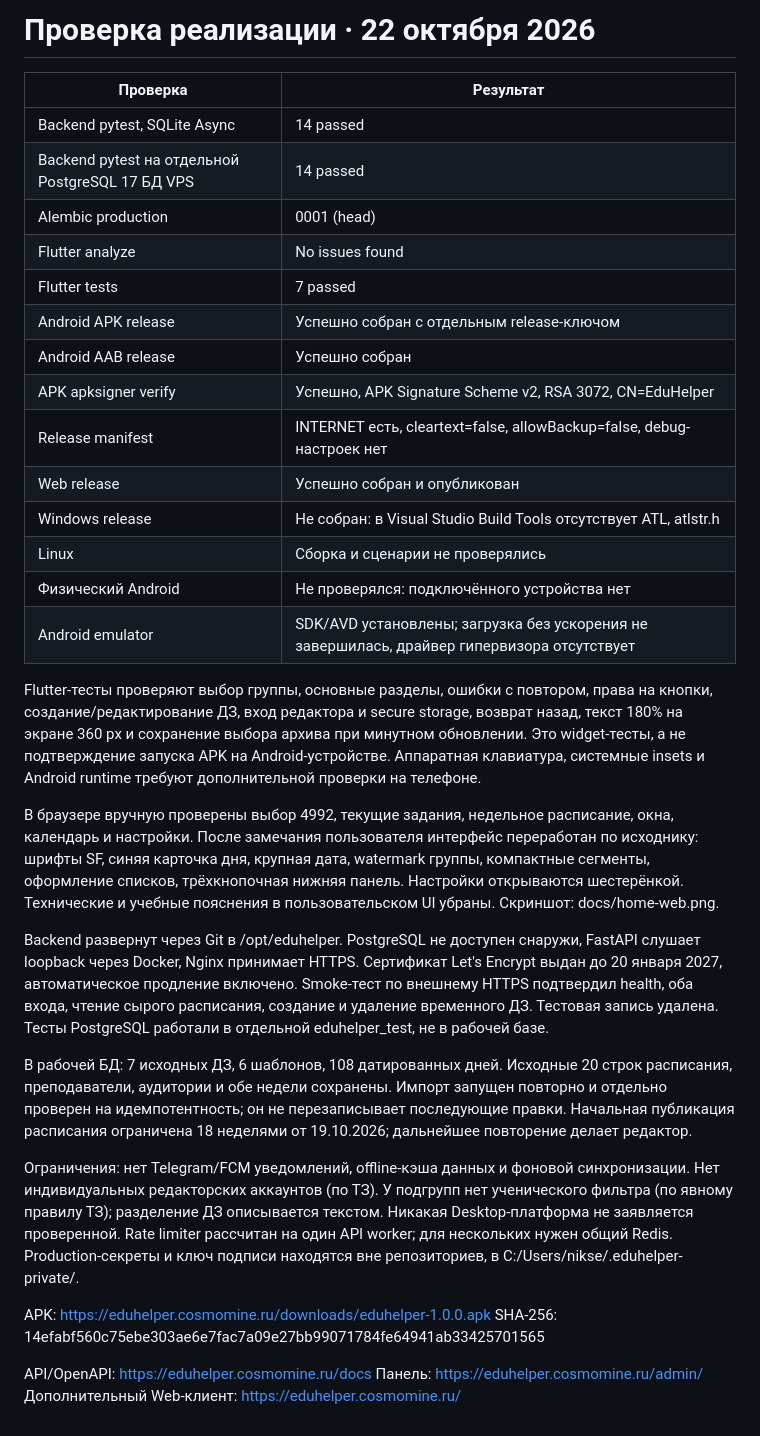
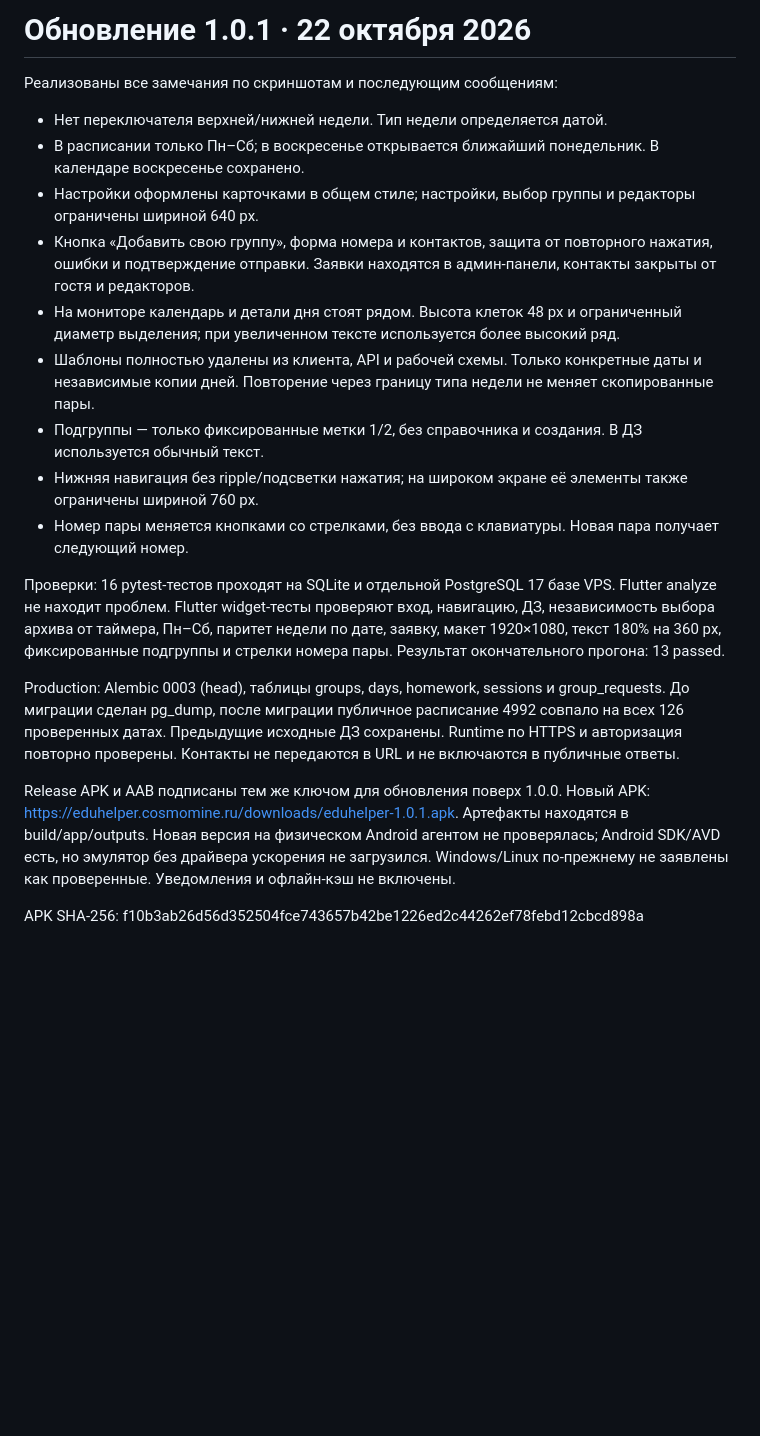
Before and after one commit to n1ksen23/edu_helper_server, a Markdown page: docs/VERIFICATION.md, the part around the change. Rendered like a GitHub page; blank space fills up the shorter version.

```diff
--- a/docs/VERIFICATION.md
+++ b/docs/VERIFICATION.md
@@ -1,35 +1,21 @@
-# Проверка реализации · 22 октября 2026
+# Обновление 1.0.1 · 22 октября 2026
 
-| Проверка | Результат |
-| --- | --- |
-| Backend pytest, SQLite Async | 14 passed |
-| Backend pytest на отдельной PostgreSQL 17 БД VPS | 14 passed |
-| Alembic production | 0001 (head) |
-| Flutter analyze | No issues found |
-| Flutter tests | 7 passed |
-| Android APK release | Успешно собран с отдельным release-ключом |
-| Android AAB release | Успешно собран |
-| APK apksigner verify | Успешно, APK Signature Scheme v2, RSA 3072, CN=EduHelper |
-| Release manifest | INTERNET есть, cleartext=false, allowBackup=false, debug-настроек нет |
-| Web release | Успешно собран и опубликован |
-| Windows release | Не собран: в Visual Studio Build Tools отсутствует ATL, atlstr.h |
-| Linux | Сборка и сценарии не проверялись |
-| Физический Android | Не проверялся: подключённого устройства нет |
-| Android emulator | SDK/AVD установлены; загрузка без ускорения не завершилась, драйвер гипервизора отсутствует |
+Реализованы все замечания по скриншотам и последующим сообщениям:
 
-Flutter-тесты проверяют выбор группы, основные разделы, ошибки с повтором, права на кнопки, создание/редактирование ДЗ, вход редактора и secure storage, возврат назад, текст 180% на экране 360 px и сохранение выбора архива при минутном обновлении. Это widget-тесты, а не подтверждение запуска APK на Android-устройстве. Аппаратная клавиатура, системные insets и Android runtime требуют дополнительной проверки на телефоне.
+- Нет переключателя верхней/нижней недели. Тип недели определяется датой.
+- В расписании только Пн–Сб; в воскресенье открывается ближайший понедельник. В календаре воскресенье сохранено.
+- Настройки оформлены карточками в общем стиле; настройки, выбор группы и редакторы ограничены шириной 640 px.
+- Кнопка «Добавить свою группу», форма номера и контактов, защита от повторного нажатия, ошибки и подтверждение отправки. Заявки находятся в админ-панели, контакты закрыты от гостя и редакторов.
+- На мониторе календарь и детали дня стоят рядом. Высота клеток 48 px и ограниченный диаметр выделения; при увеличенном тексте используется более высокий ряд.
+- Шаблоны полностью удалены из клиента, API и рабочей схемы. Только конкретные даты и независимые копии дней. Повторение через границу типа недели не меняет скопированные пары.
+- Подгруппы — только фиксированные метки 1/2, без справочника и создания. В ДЗ используется обычный текст.
+- Нижняя навигация без ripple/подсветки нажатия; на широком экране её элементы также ограничены шириной 760 px.
+- Номер пары меняется кнопками со стрелками, без ввода с клавиатуры. Новая пара получает следующий номер.
 
-В браузере вручную проверены выбор 4992, текущие задания, недельное расписание, окна, календарь и настройки. После замечания пользователя интерфейс переработан по исходнику: шрифты SF, синяя карточка дня, крупная дата, watermark группы, компактные сегменты, оформление списков, трёхкнопочная нижняя панель. Настройки открываются шестерёнкой. Технические и учебные пояснения в пользовательском UI убраны. Скриншот: docs/home-web.png.
+Проверки: 16 pytest-тестов проходят на SQLite и отдельной PostgreSQL 17 базе VPS. Flutter analyze не находит проблем. Flutter widget-тесты проверяют вход, навигацию, ДЗ, независимость выбора архива от таймера, Пн–Сб, паритет недели по дате, заявку, макет 1920×1080, текст 180% на 360 px, фиксированные подгруппы и стрелки номера пары. Результат окончательного прогона: 13 passed.
 
-Backend развернут через Git в /opt/eduhelper. PostgreSQL не доступен снаружи, FastAPI слушает loopback через Docker, Nginx принимает HTTPS. Сертификат Let's Encrypt выдан до 20 января 2027, автоматическое продление включено. Smoke-тест по внешнему HTTPS подтвердил health, оба входа, чтение сырого расписания, создание и удаление временного ДЗ. Тестовая запись удалена. Тесты PostgreSQL работали в отдельной eduhelper_test, не в рабочей базе.
+Production: Alembic 0003 (head), таблицы groups, days, homework, sessions и group_requests. До миграции сделан pg_dump, после миграции публичное расписание 4992 совпало на всех 126 проверенных датах. Предыдущие исходные ДЗ сохранены. Runtime по HTTPS и авторизация повторно проверены. Контакты не передаются в URL и не включаются в публичные ответы.
 
-В рабочей БД: 7 исходных ДЗ, 6 шаблонов, 108 датированных дней. Исходные 20 строк расписания, преподаватели, аудитории и обе недели сохранены. Импорт запущен повторно и отдельно проверен на идемпотентность; он не перезаписывает последующие правки. Начальная публикация расписания ограничена 18 неделями от 19.10.2026; дальнейшее повторение делает редактор.
+Release APK и AAB подписаны тем же ключом для обновления поверх 1.0.0. Новый APK: https://eduhelper.cosmomine.ru/downloads/eduhelper-1.0.1.apk. Артефакты находятся в build/app/outputs. Новая версия на физическом Android агентом не проверялась; Android SDK/AVD есть, но эмулятор без драйвера ускорения не загрузился. Windows/Linux по-прежнему не заявлены как проверенные. Уведомления и офлайн-кэш не включены.
 
-Ограничения: нет Telegram/FCM уведомлений, offline-кэша данных и фоновой синхронизации. Нет индивидуальных редакторских аккаунтов (по ТЗ). У подгрупп нет ученического фильтра (по явному правилу ТЗ); разделение ДЗ описывается текстом. Никакая Desktop-платформа не заявляется проверенной. Rate limiter рассчитан на один API worker; для нескольких нужен общий Redis. Production-секреты и ключ подписи находятся вне репозиториев, в C:/Users/nikse/.eduhelper-private/.
-
-APK: https://eduhelper.cosmomine.ru/downloads/eduhelper-1.0.0.apk
-SHA-256: 14efabf560c75ebe303ae6e7fac7a09e27bb99071784fe64941ab33425701565
-
-API/OpenAPI: https://eduhelper.cosmomine.ru/docs
-Панель: https://eduhelper.cosmomine.ru/admin/
-Дополнительный Web-клиент: https://eduhelper.cosmomine.ru/
+APK SHA-256: f10b3ab26d56d352504fce743657b42be1226ed2c44262ef78febd12cbcd898a
```
Also changed, not shown: README.md (+18 -10 lines), docs/MIGRATION.md (+4 -0 lines).
